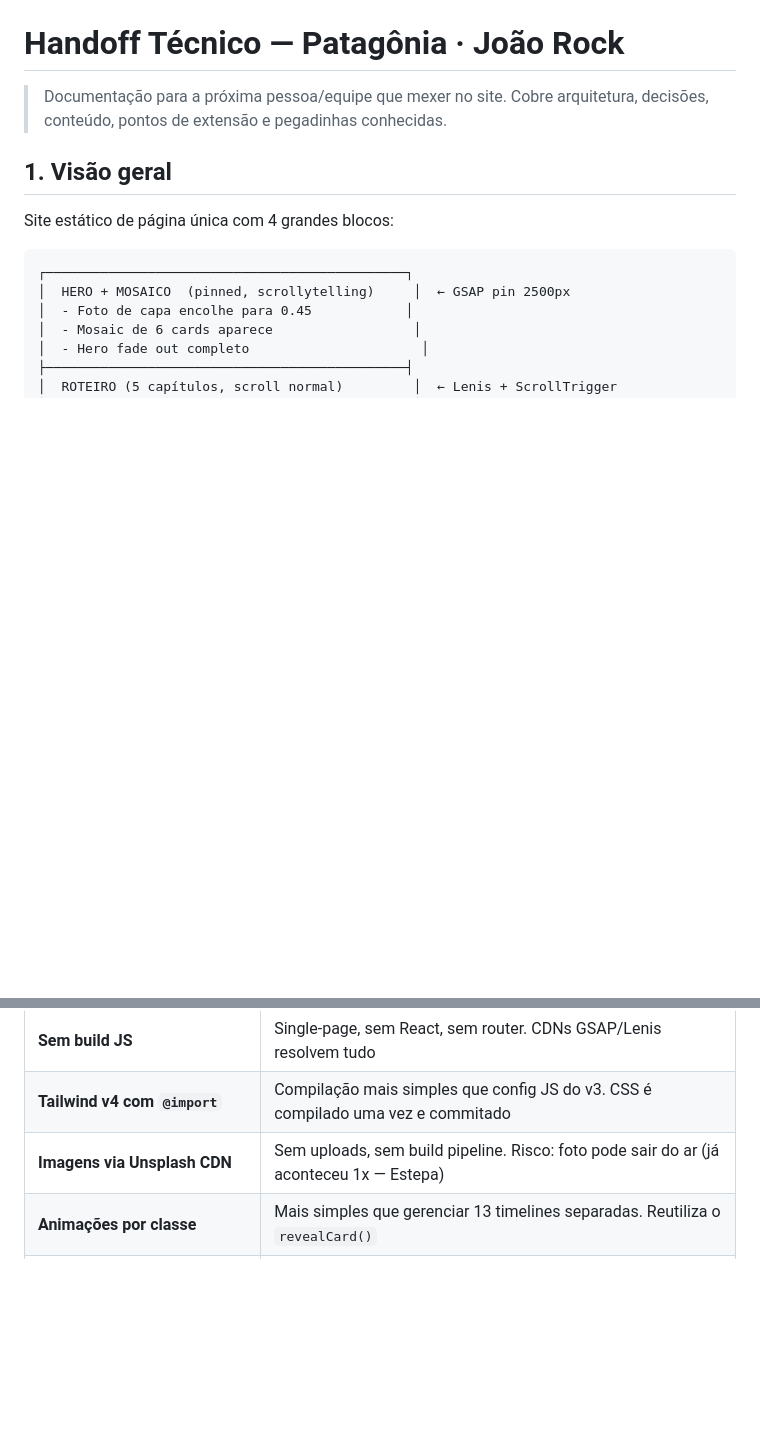
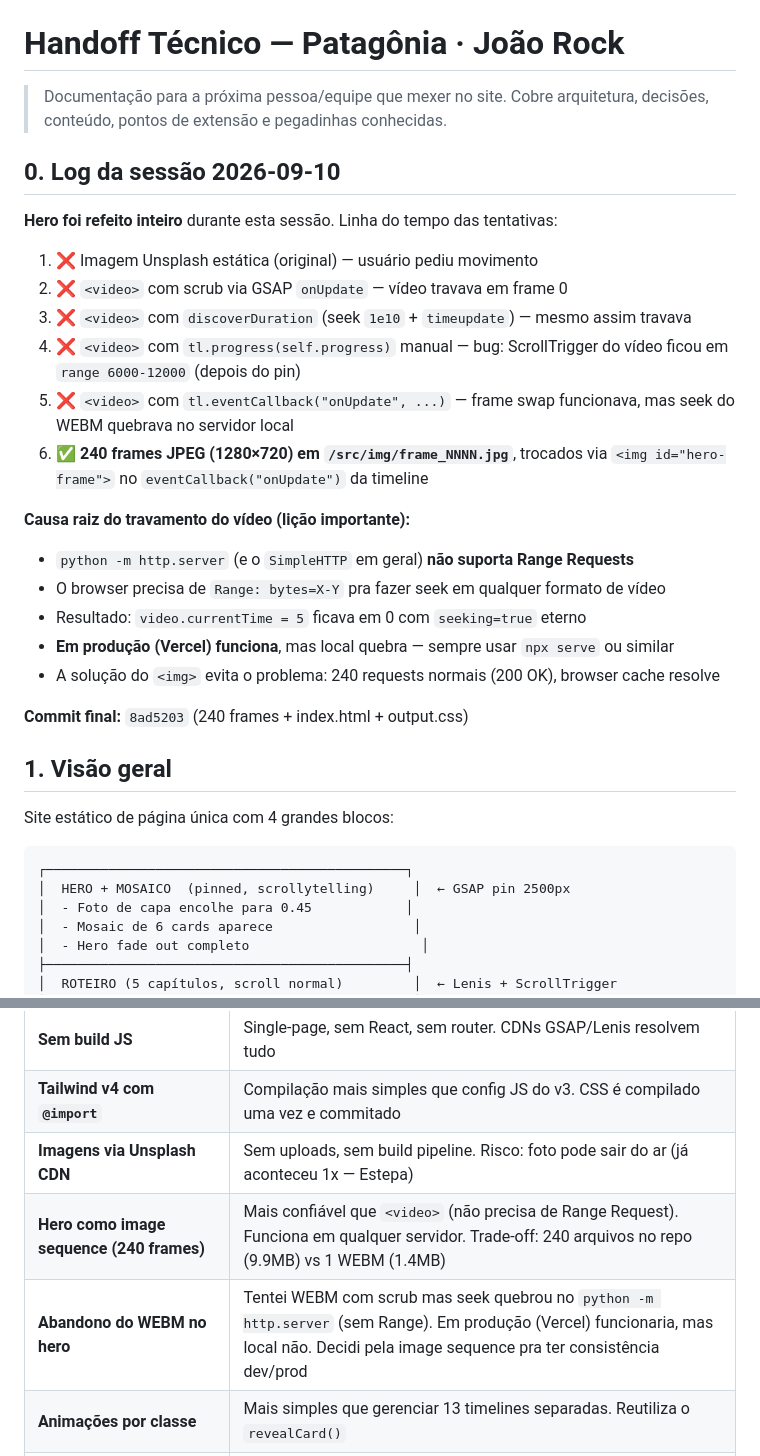
Before and after one commit to alekceycolione/Patagonia, a Markdown page: HANDOFF.md, 2 parts joined by grey strips. GitHub-like rendering; blank space fills up the shorter version.

```diff
--- a/HANDOFF.md
+++ b/HANDOFF.md
@@ -1,6 +1,26 @@
 # Handoff Técnico — Patagônia · João Rock
 
 > Documentação para a próxima pessoa/equipe que mexer no site. Cobre arquitetura, decisões, conteúdo, pontos de extensão e pegadinhas conhecidas.
+
+## 0. Log da sessão 2026-09-10
+
+**Hero foi refeito inteiro** durante esta sessão. Linha do tempo das tentativas:
+
+1. ❌ Imagem Unsplash estática (original) — usuário pediu movimento
+2. ❌ `<video>` com scrub via GSAP `onUpdate` — vídeo travava em frame 0
+3. ❌ `<video>` com `discoverDuration` (seek `1e10` + `timeupdate`) — mesmo assim travava
+4. ❌ `<video>` com `tl.progress(self.progress)` manual — bug: ScrollTrigger do vídeo ficou em `range 6000-12000` (depois do pin)
+5. ❌ `<video>` com `tl.eventCallback("onUpdate", ...)` — frame swap funcionava, mas seek do WEBM quebrava no servidor local
+6. ✅ **240 frames JPEG (1280×720) em `/src/img/frame_NNNN.jpg`**, trocados via `<img id="hero-frame">` no `eventCallback("onUpdate")` da timeline
+
+**Causa raiz do travamento do vídeo (lição importante):**
+- `python -m http.server` (e o `SimpleHTTP` em geral) **não suporta Range Requests**
+- O browser precisa de `Range: bytes=X-Y` pra fazer seek em qualquer formato de vídeo
+- Resultado: `video.currentTime = 5` ficava em 0 com `seeking=true` eterno
+- **Em produção (Vercel) funciona**, mas local quebra — sempre usar `npx serve` ou similar
+- A solução do `<img>` evita o problema: 240 requests normais (200 OK), browser cache resolve
+
+**Commit final:** `8ad5203` (240 frames + index.html + output.css)
 
 ## 1. Visão geral
 
@@ -167,6 +236,8 @@ Para um carrinho real:
 | **Sem build JS**                         | Single-page, sem React, sem router. CDNs GSAP/Lenis resolvem tudo                        |
 | **Tailwind v4 com `@import`**            | Compilação mais simples que config JS do v3. CSS é compilado uma vez e commitado         |
 | **Imagens via Unsplash CDN**             | Sem uploads, sem build pipeline. Risco: foto pode sair do ar (já aconteceu 1x — Estepa)  |
+| **Hero como image sequence (240 frames)**| Mais confiável que `<video>` (não precisa de Range Request). Funciona em qualquer servidor. Trade-off: 240 arquivos no repo (9.9MB) vs 1 WEBM (1.4MB) |
+| **Abandono do WEBM no hero**             | Tentei WEBM com scrub mas seek quebrou no `python -m http.server` (sem Range). Em produção (Vercel) funcionaria, mas local não. Decidi pela image sequence pra ter consistência dev/prod |
 | **Animações por classe**                 | Mais simples que gerenciar 13 timelines separadas. Reutiliza o `revealCard()`            |
 | **CSS `transform: translateY(110%)`**    | Mais performático que `opacity: 0` para a intro. GSAP calcula em pixels e anima `y`     |
 | **Linha vertical fixa (journey line)**   | Reforça a metáfora de "jornada" sem ser intrusiva. Só aparece no roteiro                |
```
Also changed, not shown: other parts of HANDOFF.md (+71 -4 lines).
